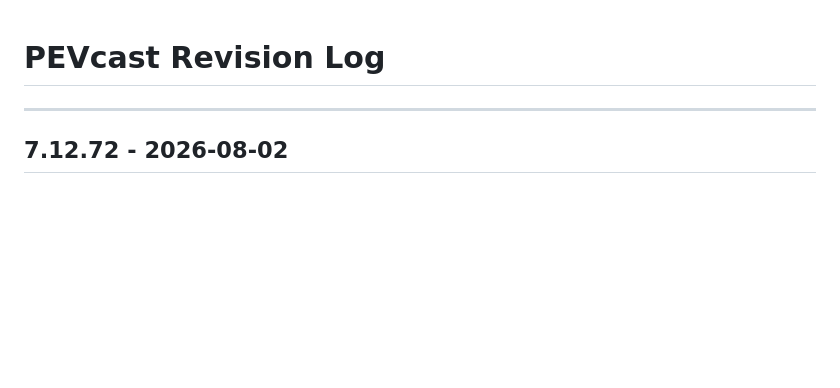
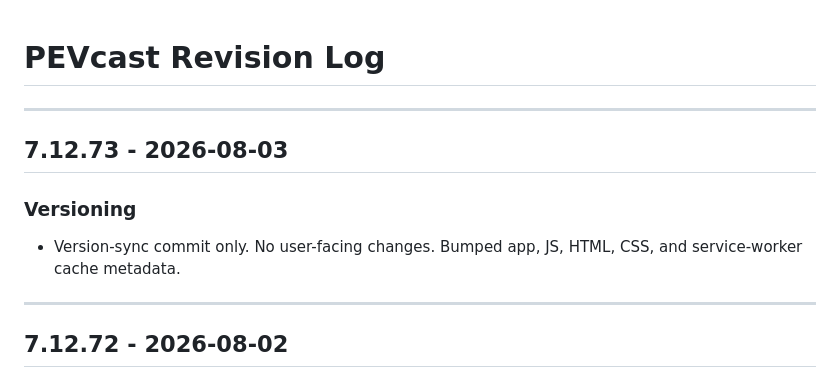
Before and after one commit to bsacheri/PEVcast, a Markdown page: REVISION_LOG.md, the part around the change. Rendered like a GitHub page; blank space fills up the shorter version.

```diff
--- a/REVISION_LOG.md
+++ b/REVISION_LOG.md
@@ -2,6 +2,12 @@
 
 ---
 
+## 7.12.73 - 2026-08-03
+
+### Versioning
+- Version-sync commit only. No user-facing changes. Bumped app, JS, HTML, CSS, and service-worker cache metadata.
+
+---
 ## 7.12.72 - 2026-08-02
 
 ### Menu and Dialogs
```
Also changed, not shown: .github/copilot-instructions.md (added, +15 -0 lines).
